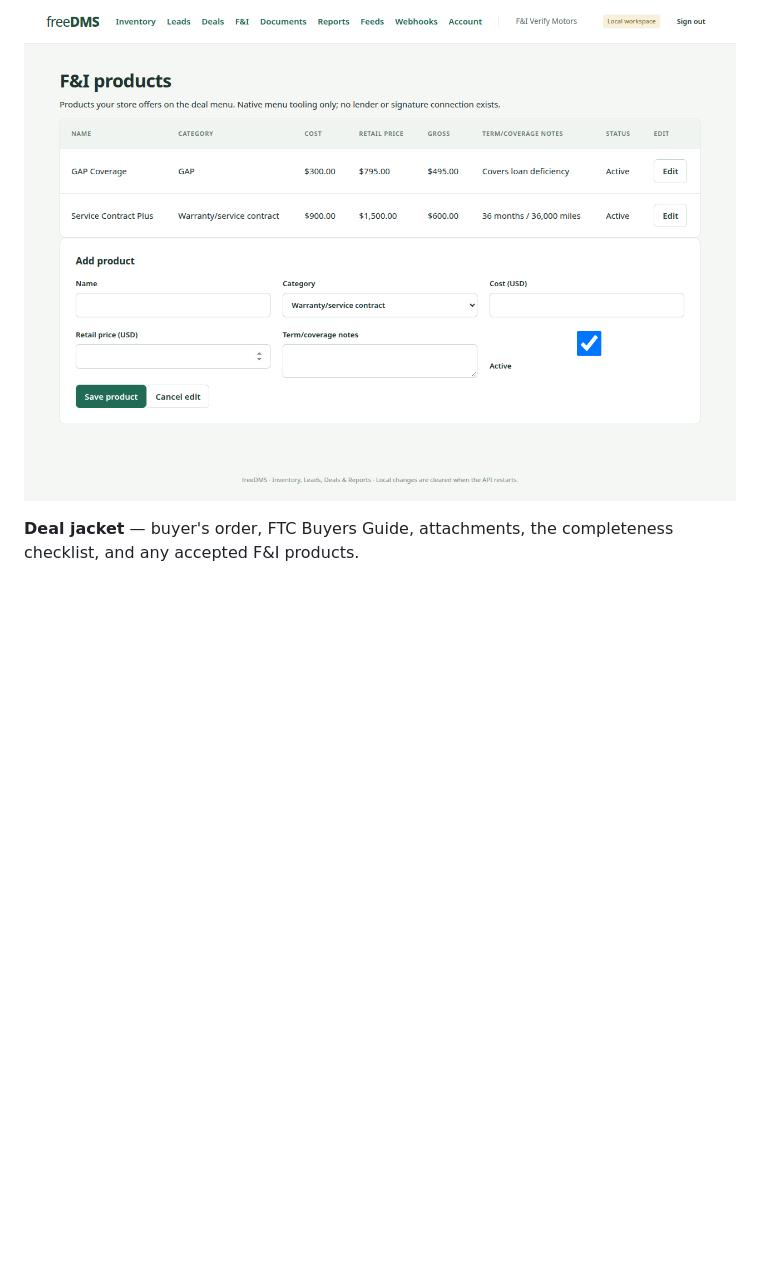
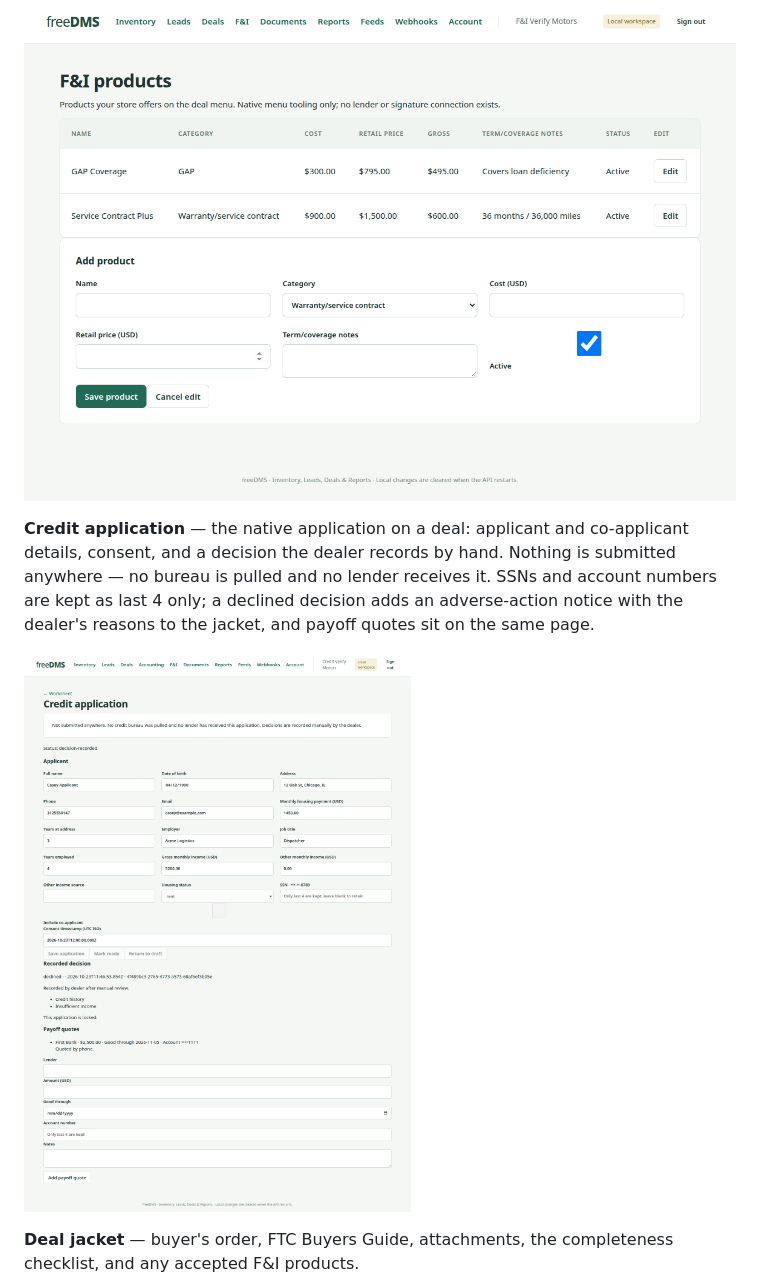
Before and after one commit to tomesposito/freedms, a Markdown page: README.md, the part around the change. GitHub-like rendering; pictures changed too: docs/screenshots/credit-application.png (added); blank space fills up the shorter version.

Commit message:
docs: add Credit application screenshot to README tour (#14)

```diff
--- a/README.md
+++ b/README.md
@@ -59,6 +59,15 @@ gross, coverage notes, active/inactive. Native menu tooling only — no lender
 or signature connection exists.
 
 ![F&I products](docs/screenshots/fi-products.png)
+
+**Credit application** — the native application on a deal: applicant and
+co-applicant details, consent, and a decision the dealer records by hand.
+Nothing is submitted anywhere — no bureau is pulled and no lender receives
+it. SSNs and account numbers are kept as last 4 only; a declined decision
+adds an adverse-action notice with the dealer's reasons to the jacket, and
+payoff quotes sit on the same page.
+
+![Credit application](docs/screenshots/credit-application.png)
 
 **Deal jacket** — buyer's order, FTC Buyers Guide, attachments, the
 completeness checklist, and any accepted F&I products.
```
